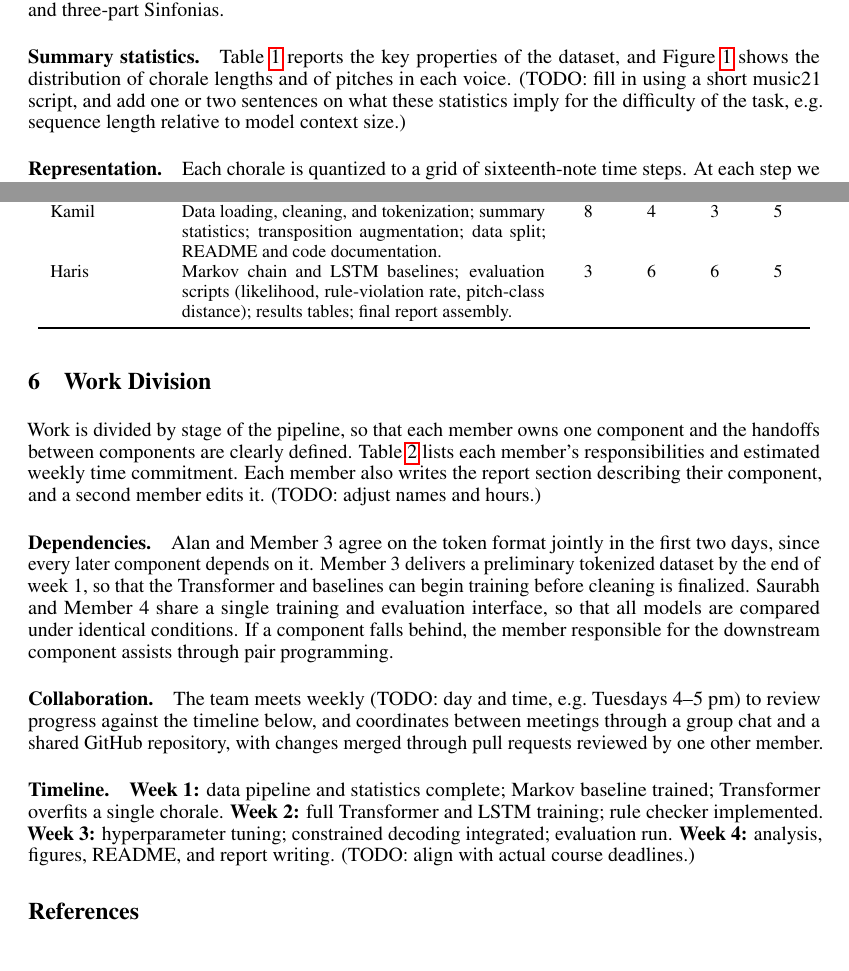
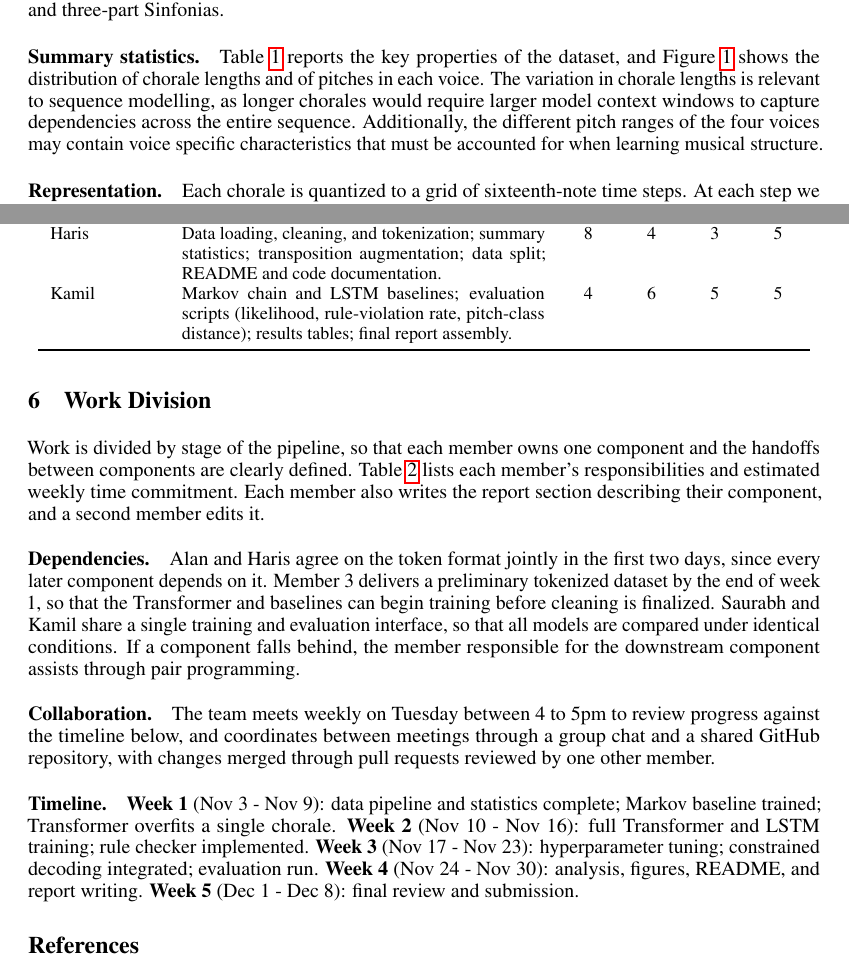
Before and after one commit to saurabh13113/csc413-project, a LaTeX paper (proposal/main.tex): two parts of pages 2 and 5 of 6, joined at a grey line, cut so that both start at the same text. Compiled offline with pdfLaTeX.

Commit message:
Complete TODOs

```diff
--- a/proposal/main.tex
+++ b/proposal/main.tex
@@ -62,7 +62,7 @@ A deep learning approach is reasonable here for three reasons. First, the task i
 
 \paragraph{Source.} We use the Bach chorales included in the music21 Python library~\cite{cuthbert2010music21}. Bach's compositions are in the public domain, and the music21 corpus and encodings are licensed for non-commerical use, which avoids the licensing uncertainty of individually sequenced MIDI files from other websites. As a possible extension, we may also use the two-part Inventions and three-part Sinfonias.
 
-\paragraph{Summary statistics.} Table~\ref{tab:stats} reports the key properties of the dataset, and Figure~\ref{fig:explore} shows the distribution of chorale lengths and of pitches in each voice. (TODO: fill in using a short music21 script, and add one or two sentences on what these statistics imply for the difficulty of the task, e.g.\ sequence length relative to model context size.)
+\paragraph{Summary statistics.} Table~\ref{tab:stats} reports the key properties of the dataset, and Figure~\ref{fig:explore} shows the distribution of chorale lengths and of pitches in each voice. The variation in chorale lengths is relevant to sequence modelling, as longer chorales would require larger model context windows to capture dependencies across the entire sequence. Additionally, the different pitch ranges of the four voices may contain voice specific characteristics that must be accounted for when learning musical structure.
 
 \begin{figure}[t]
   \centering
@@ -145,7 +145,7 @@ A deep learning approach is reasonable here for three reasons. First, the task i
 
 \section{Work Division}
 
-Work is divided by stage of the pipeline, so that each member owns one component and the handoffs between components are clearly defined. Table~\ref{tab:work} lists each member's responsibilities and estimated weekly time commitment. Each member also writes the report section describing their component, and a second member edits it. (TODO: adjust names and hours.)
+Work is divided by stage of the pipeline, so that each member owns one component and the handoffs between components are clearly defined. Table~\ref{tab:work} lists each member's responsibilities and estimated weekly time commitment. Each member also writes the report section describing their component, and a second member edits it.
 
 \begin{table}[t]
   \centering
@@ -158,22 +158,22 @@ Work is divided by stage of the pipeline, so that each member owns one component
     \midrule
     Alan & Token representation design; rule checker and constrained decoding; music-theory background; qualitative analysis of generated samples. & 6 & 5 & 5 & 4 \\
     Saurabh & Transformer implementation and training loop; overfitting a single chorale; hyperparameter tuning; training curves; parameter count and architecture figure. & 3 & 7 & 7 & 3 \\
-    Kamil & Data loading, cleaning, and tokenization; summary statistics; transposition augmentation; data split; README and code documentation. & 8 & 4 & 3 & 5 \\
-    Haris & Markov chain and LSTM baselines; evaluation scripts (likelihood, rule-violation rate, pitch-class distance); results tables; final report assembly. & 3 & 6 & 6 & 5 \\
+    Haris & Data loading, cleaning, and tokenization; summary statistics; transposition augmentation; data split; README and code documentation. & 8 & 4 & 3 & 5 \\
+    Kamil & Markov chain and LSTM baselines; evaluation scripts (likelihood, rule-violation rate, pitch-class distance); results tables; final report assembly. & 4 & 6 & 5 & 5 \\
     \bottomrule
   \end{tabular}
 \end{table}
 
-\paragraph{Dependencies.} Alan and Member 3 agree on the token format jointly in the first two days, since every later component depends on it. Member 3 delivers a preliminary tokenized dataset by the end of week 1, so that the Transformer and baselines can begin training before cleaning is finalized. Saurabh and Member 4 share a single training and evaluation interface, so that all models are compared under identical conditions. If a component falls behind, the member responsible for the downstream component assists through pair programming.
+\paragraph{Dependencies.} Alan and Haris agree on the token format jointly in the first two days, since every later component depends on it. Member 3 delivers a preliminary tokenized dataset by the end of week 1, so that the Transformer and baselines can begin training before cleaning is finalized. Saurabh and Kamil share a single training and evaluation interface, so that all models are compared under identical conditions. If a component falls behind, the member responsible for the downstream component assists through pair programming.
 
-\paragraph{Collaboration.} The team meets weekly (TODO: day and time, e.g.\ Tuesdays 4--5 pm) to review progress against the timeline below, and coordinates between meetings through a group chat and a shared GitHub repository, with changes merged through pull requests reviewed by one other member.
+\paragraph{Collaboration.} The team meets weekly on Tuesday between 4 to 5pm to review progress against the timeline below, and coordinates between meetings through a group chat and a shared GitHub repository, with changes merged through pull requests reviewed by one other member.
 
 \paragraph{Timeline.}
-\textbf{Week 1:} data pipeline and statistics complete; Markov baseline trained; Transformer overfits a single chorale.
-\textbf{Week 2:} full Transformer and LSTM training; rule checker implemented.
-\textbf{Week 3:} hyperparameter tuning; constrained decoding integrated; evaluation run.
-\textbf{Week 4:} analysis, figures, README, and report writing.
-(TODO: align with actual course deadlines.)
+\textbf{Week 1} (Nov 3 - Nov 9): data pipeline and statistics complete; Markov baseline trained; Transformer overfits a single chorale.
+\textbf{Week 2} (Nov 10 - Nov 16): full Transformer and LSTM training; rule checker implemented.
+\textbf{Week 3} (Nov 17 - Nov 23): hyperparameter tuning; constrained decoding integrated; evaluation run.
+\textbf{Week 4} (Nov 24 - Nov 30): analysis, figures, README, and report writing.
+\textbf{Week 5} (Dec 1 - Dec 8): final review and submission.
 
 \bibliographystyle{plainnat}
 \bibliography{references}
```
Also changed, not shown: proposal/bach_chorale_distributions.png, proposal/main.tex (14 more changed lines), 1 other file.
